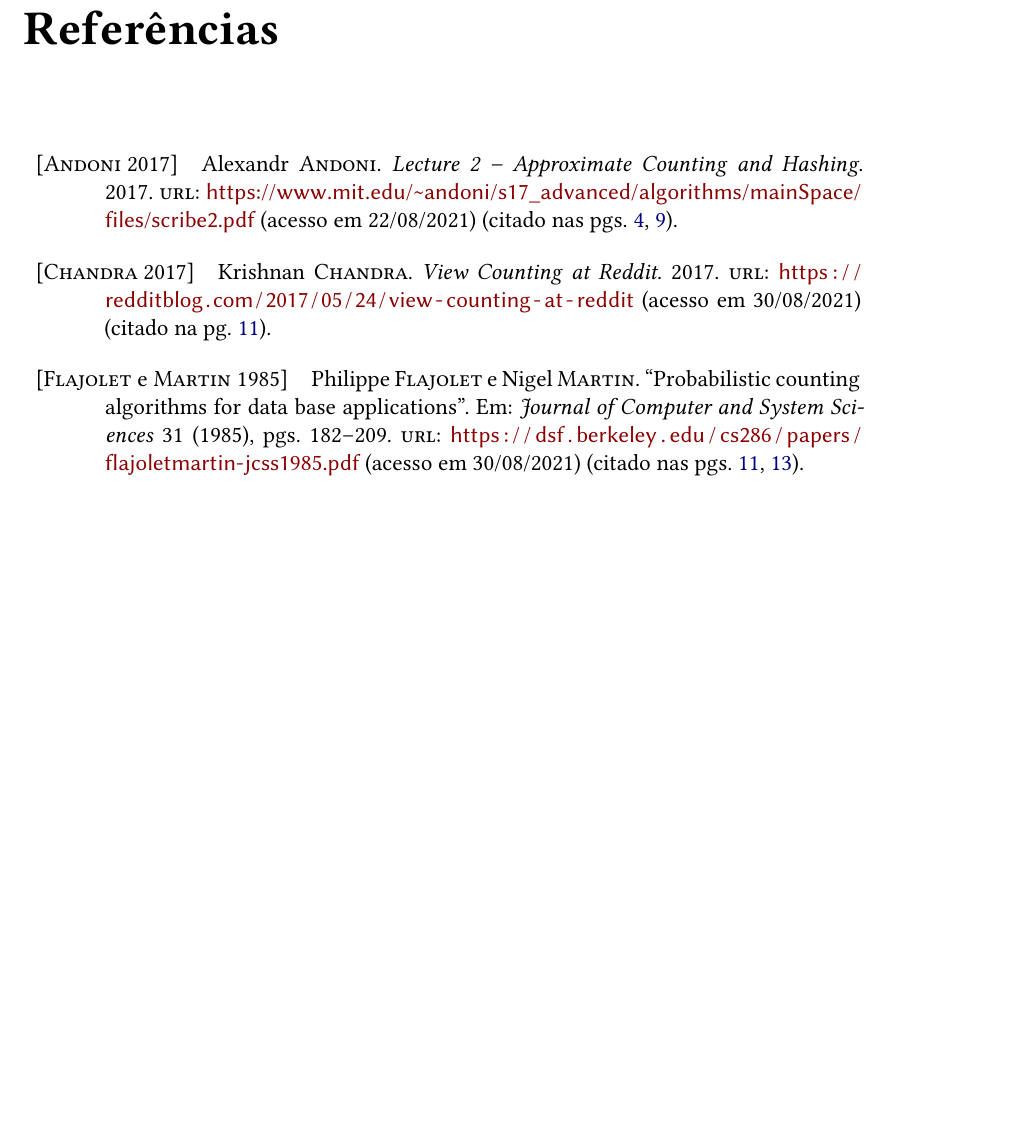
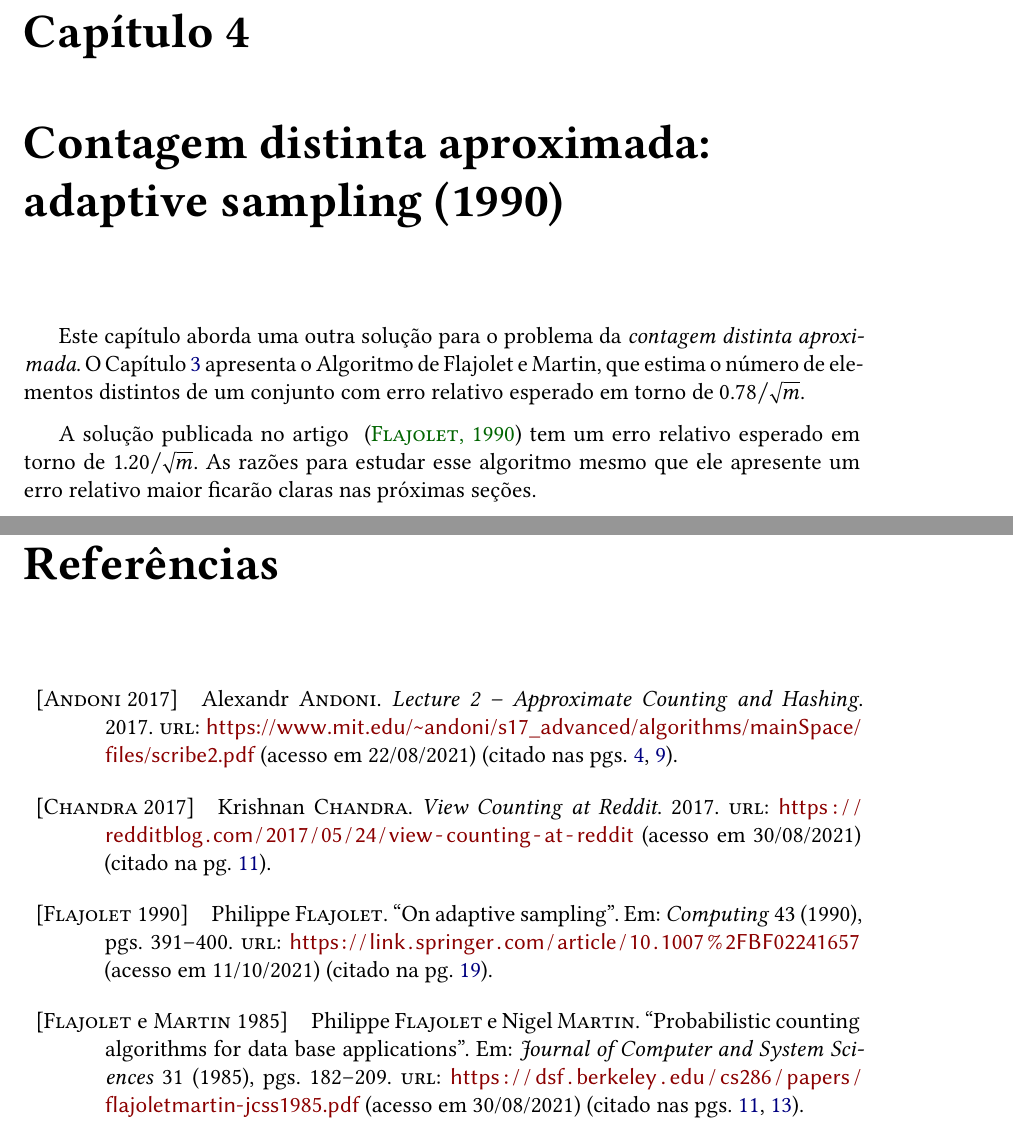
Before and after one commit to billkondo/TCC-2021, a LaTeX thesis (monografia/tese.tex, which reads monografia/conteudo/04-adaptive-sampling.tex): part of page 27 of 28 before the commit and two parts of pages 23 and 29 of 30 after it, the two joined at a grey line, cut at the place of the change, the shorter picture padded with empty space. Compiled offline with XeLaTeX; a missing font is replaced by an installed copy or a similar font.

Commit message:
Escreve introdução do capítulo 4

```diff
--- /dev/null
+++ b/monografia/conteudo/04-adaptive-sampling.tex
@@ -0,0 +1,8 @@
+\chapter{Contagem distinta aproximada: adaptive sampling (1990)}
+
+Este capítulo aborda uma outra solução para o problema da \textit{contagem distinta aproximada}. O
+Capítulo~\ref{lab:flajolet-martin} apresenta o Algoritmo de Flajolet e Martin, que estima o número de elementos
+distintos de um conjunto com erro relativo esperado em torno de $0.78 / \sqrt{m}$.
+
+A solução publicada no artigo ~\citep{adptive:sampling:90} tem um erro relativo esperado em torno de $1.20 / \sqrt{m}$.
+As razões para estudar esse algoritmo mesmo que ele apresente um erro relativo maior ficarão claras nas próximas seções.
```
Also changed, not shown: monografia/conteudo/03-flajolet-martin.tex (+1 -1 lines), monografia/conteudo/capitulos.tex (+3 -0 lines).
